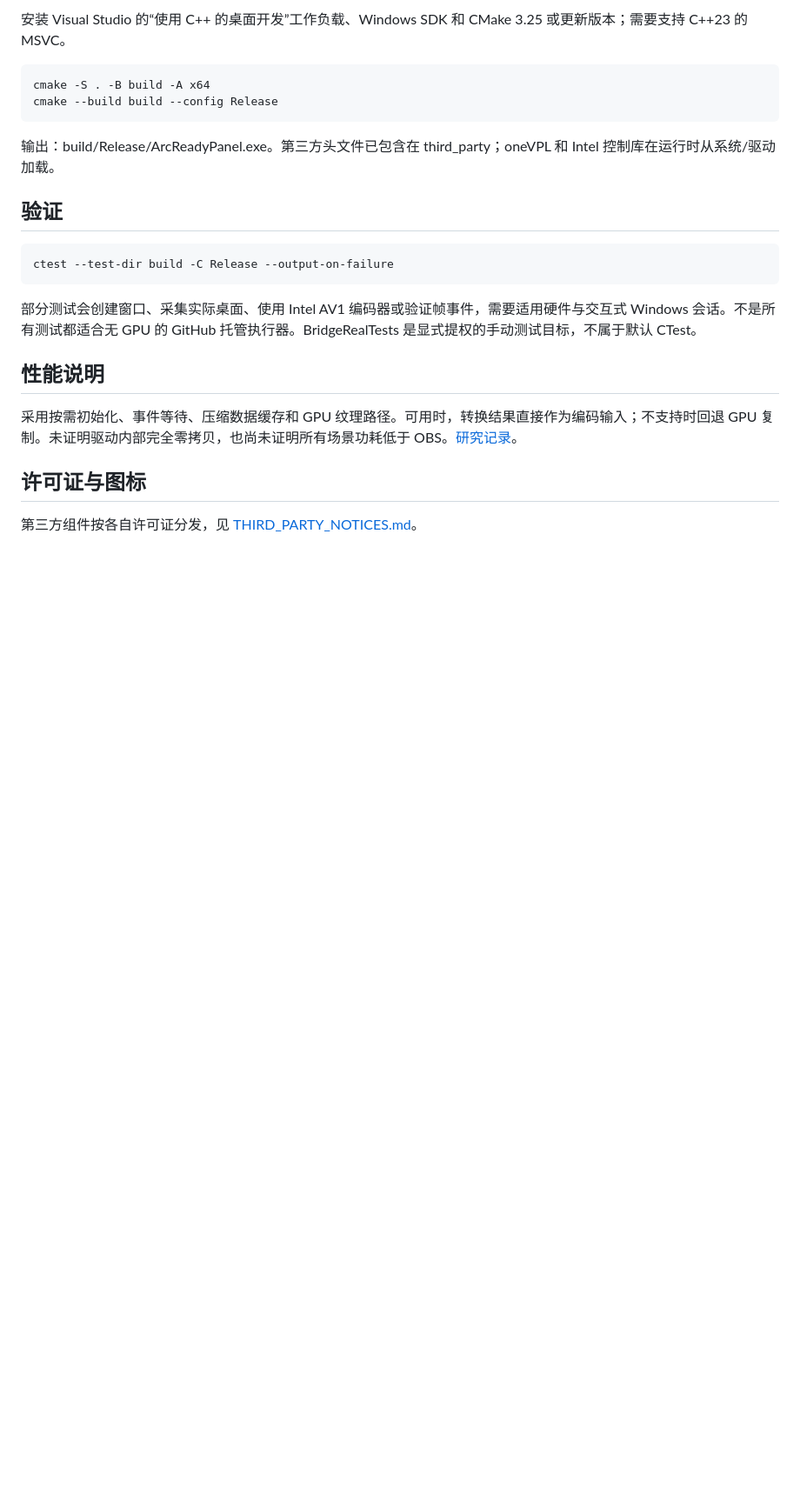
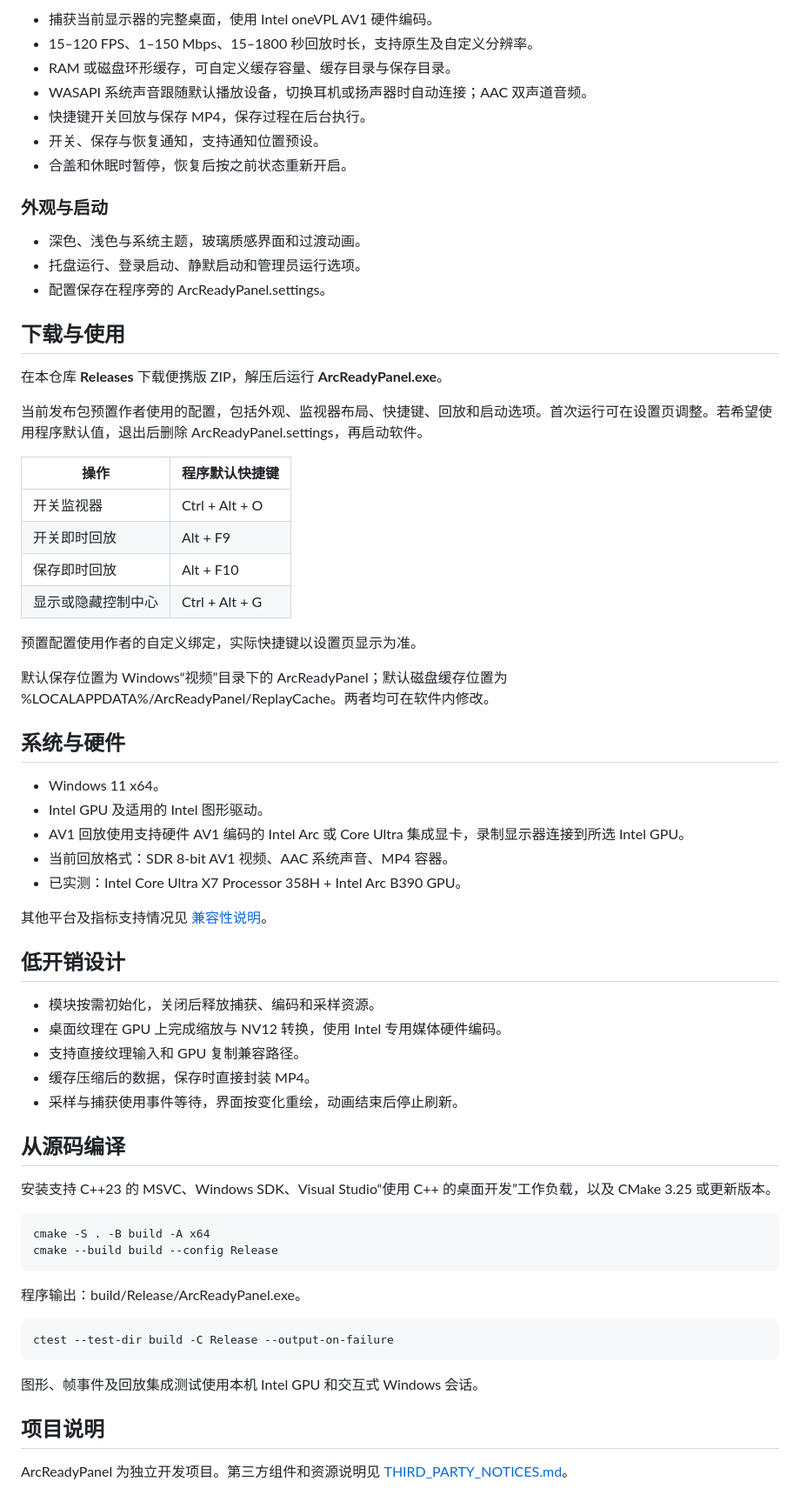
Before and after one commit to LunarRapids/ArcReadyPanel, a Markdown page: README.md, the part around one of its changes. Shown at 87% size. GitHub-like rendering; blank space fills up the shorter version.

````diff
--- a/README.md
+++ b/README.md
@@ -23,25 +33,70 @@ Windows 11 x64、适用的 Intel 图形驱动。即时回放要求驱动提供
 
-安装 Visual Studio 的“使用 C++ 的桌面开发”工作负载、Windows SDK 和 CMake 3.25 或更新版本；需要支持 C++23 的 MSVC。
+- 捕获当前显示器的完整桌面，使用 Intel oneVPL AV1 硬件编码。
+- 15–120 FPS、1–150 Mbps、15–1800 秒回放时长，支持原生及自定义分辨率。
+- RAM 或磁盘环形缓存，可自定义缓存容量、缓存目录与保存目录。
+- WASAPI 系统声音跟随默认播放设备，切换耳机或扬声器时自动连接；AAC 双声道音频。
+- 快捷键开关回放与保存 MP4，保存过程在后台执行。
+- 开关、保存与恢复通知，支持通知位置预设。
+- 合盖和休眠时暂停，恢复后按之前状态重新开启。
+
+### 外观与启动
+
+- 深色、浅色与系统主题，玻璃质感界面和过渡动画。
+- 托盘运行、登录启动、静默启动和管理员运行选项。
+- 配置保存在程序旁的 ArcReadyPanel.settings。
+
+## 下载与使用
+
+在本仓库 **Releases** 下载便携版 ZIP，解压后运行 **ArcReadyPanel.exe**。
+
+当前发布包预置作者使用的配置，包括外观、监视器布局、快捷键、回放和启动选项。首次运行可在设置页调整。若希望使用程序默认值，退出后删除 ArcReadyPanel.settings，再启动软件。
+
+| 操作 | 程序默认快捷键 |
+| --- | --- |
+| 开关监视器 | Ctrl + Alt + O |
+| 开关即时回放 | Alt + F9 |
+| 保存即时回放 | Alt + F10 |
+| 显示或隐藏控制中心 | Ctrl + Alt + G |
+
+预置配置使用作者的自定义绑定，实际快捷键以设置页显示为准。
+
+默认保存位置为 Windows“视频”目录下的 ArcReadyPanel；默认磁盘缓存位置为 %LOCALAPPDATA%/ArcReadyPanel/ReplayCache。两者均可在软件内修改。
+
+## 系统与硬件
+
+- Windows 11 x64。
+- Intel GPU 及适用的 Intel 图形驱动。
+- AV1 回放使用支持硬件 AV1 编码的 Intel Arc 或 Core Ultra 集成显卡，录制显示器连接到所选 Intel GPU。
+- 当前回放格式：SDR 8-bit AV1 视频、AAC 系统声音、MP4 容器。
+- 已实测：Intel Core Ultra X7 Processor 358H + Intel Arc B390 GPU。
+
+其他平台及指标支持情况见 [兼容性说明](docs/compatibility.md)。
+
+## 低开销设计
+
+- 模块按需初始化，关闭后释放捕获、编码和采样资源。
+- 桌面纹理在 GPU 上完成缩放与 NV12 转换，使用 Intel 专用媒体硬件编码。
+- 支持直接纹理输入和 GPU 复制兼容路径。
+- 缓存压缩后的数据，保存时直接封装 MP4。
+- 采样与捕获使用事件等待，界面按变化重绘，动画结束后停止刷新。
+
+## 从源码编译
+
+安装支持 C++23 的 MSVC、Windows SDK、Visual Studio“使用 C++ 的桌面开发”工作负载，以及 CMake 3.25 或更新版本。
 
 ```powershell
 cmake -S . -B build -A x64
 cmake --build build --config Release
 ```
 
-输出：build/Release/ArcReadyPanel.exe。第三方头文件已包含在 third_party；oneVPL 和 Intel 控制库在运行时从系统/驱动加载。
-
-## 验证
+程序输出：build/Release/ArcReadyPanel.exe。
 
 ```powershell
 ctest --test-dir build -C Release --output-on-failure
 ```
 
-部分测试会创建窗口、采集实际桌面、使用 Intel AV1 编码器或验证帧事件，需要适用硬件与交互式 Windows 会话。不是所有测试都适合无 GPU 的 GitHub 托管执行器。BridgeRealTests 是显式提权的手动测试目标，不属于默认 CTest。
+图形、帧事件及回放集成测试使用本机 Intel GPU 和交互式 Windows 会话。
 
-## 性能说明
+## 项目说明
 
-采用按需初始化、事件等待、压缩数据缓存和 GPU 纹理路径。可用时，转换结果直接作为编码输入；不支持时回退 GPU 复制。未证明驱动内部完全零拷贝，也尚未证明所有场景功耗低于 OBS。[研究记录](docs/replay-research-2026-10-05.md)。
-
-## 许可证与图标
-
-第三方组件按各自许可证分发，见 [THIRD_PARTY_NOTICES.md](THIRD_PARTY_NOTICES.md)。
+ArcReadyPanel 为独立开发项目。第三方组件和资源说明见 [THIRD_PARTY_NOTICES.md](THIRD_PARTY_NOTICES.md)。
````
Also changed, not shown: other parts of README.md (+22 -12 lines), docs/compatibility.md (added, +30 -0 lines), docs/images/overview-dark.png (added), docs/images/overview-light.png (added).
